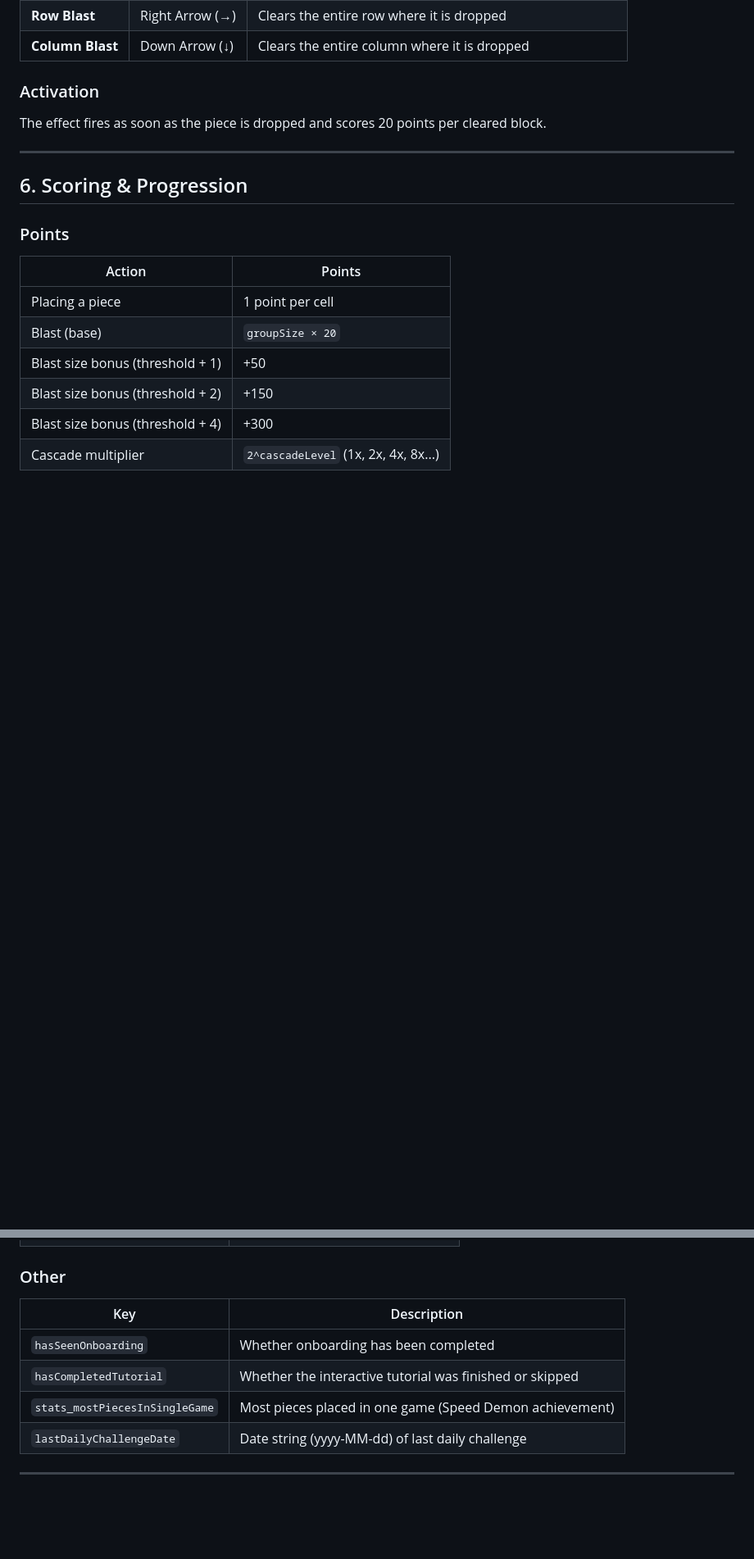
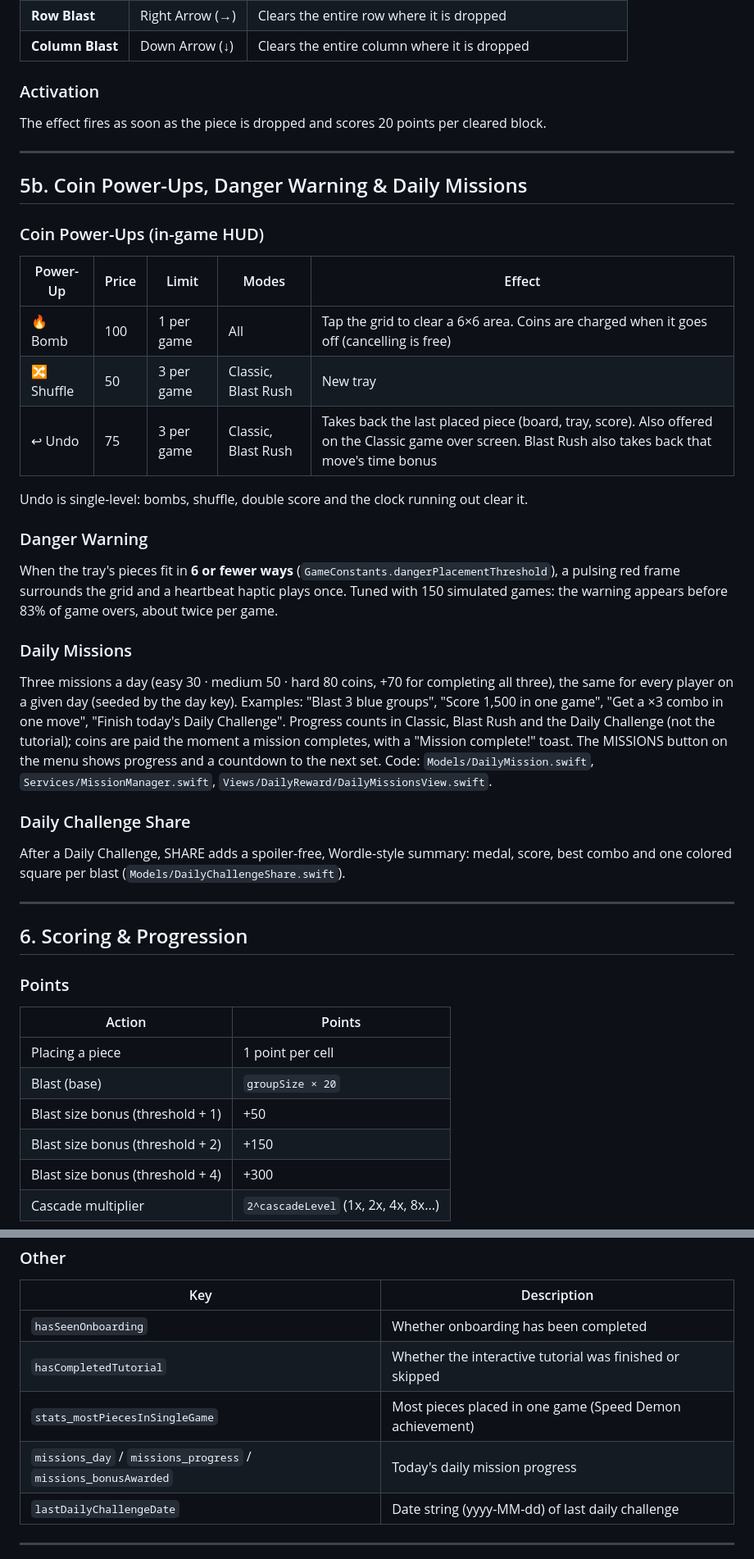
Before and after one commit to geba89/StackAndBlast, a Markdown page: Docs/GAME_DOCUMENTATION.md, 2 parts joined by grey strips. Shown at 82% size. Drawn GitHub-style; blank space fills up the shorter version.

Commit message:
docs: coin power-ups, danger warning, daily missions, share; 1.1 notes
Co-Authored-By: Claude Opus 5.5 <noreply@anthropic.com>
Claude-Session: https://claude.ai/code/session_01Jubz92YQFpbKEvEV1pSgR3

```diff
--- a/Docs/GAME_DOCUMENTATION.md
+++ b/Docs/GAME_DOCUMENTATION.md
@@ -232,6 +232,41 @@ For timed modes, the timer updates at 0.1s intervals and displays in `M:SS.T` fo
 ### Activation
 
 The effect fires as soon as the piece is dropped and scores 20 points per cleared block.
+
+---
+
+## 5b. Coin Power-Ups, Danger Warning & Daily Missions
+
+### Coin Power-Ups (in-game HUD)
+
+| Power-Up | Price | Limit | Modes | Effect |
+|----------|-------|-------|-------|--------|
+| 🔥 Bomb | 100 | 1 per game | All | Tap the grid to clear a 6×6 area. Coins are charged when it goes off (cancelling is free) |
+| 🔀 Shuffle | 50 | 3 per game | Classic, Blast Rush | New tray |
+| ↩︎ Undo | 75 | 3 per game | Classic, Blast Rush | Takes back the last placed piece (board, tray, score). Also offered on the Classic game over screen. Blast Rush also takes back that move's time bonus |
+
+Undo is single-level: bombs, shuffle, double score and the clock running out clear it.
+
+### Danger Warning
+
+When the tray's pieces fit in **6 or fewer ways** (`GameConstants.dangerPlacementThreshold`), a pulsing
+red frame surrounds the grid and a heartbeat haptic plays once. Tuned with 150 simulated games: the
+warning appears before 83% of game overs, about twice per game.
+
+### Daily Missions
+
+Three missions a day (easy 30 · medium 50 · hard 80 coins, +70 for completing all three), the same for
+every player on a given day (seeded by the day key). Examples: "Blast 3 blue groups", "Score 1,500 in
+one game", "Get a ×3 combo in one move", "Finish today's Daily Challenge". Progress counts in Classic,
+Blast Rush and the Daily Challenge (not the tutorial); coins are paid the moment a mission completes,
+with a "Mission complete!" toast. The MISSIONS button on the menu shows progress and a countdown to
+the next set. Code: `Models/DailyMission.swift`, `Services/MissionManager.swift`,
+`Views/DailyReward/DailyMissionsView.swift`.
+
+### Daily Challenge Share
+
+After a Daily Challenge, SHARE adds a spoiler-free, Wordle-style summary: medal, score, best combo and
+one colored square per blast (`Models/DailyChallengeShare.swift`).
 
 ---
 
@@ -558,6 +593,7 @@ All data is stored locally in `UserDefaults`. No cloud sync, no user accounts.
 | `hasSeenOnboarding` | Whether onboarding has been completed |
 | `hasCompletedTutorial` | Whether the interactive tutorial was finished or skipped |
 | `stats_mostPiecesInSingleGame` | Most pieces placed in one game (Speed Demon achievement) |
+| `missions_day` / `missions_progress` / `missions_bonusAwarded` | Today's daily mission progress |
 | `lastDailyChallengeDate` | Date string (yyyy-MM-dd) of last daily challenge |
 
 ---
```
Also changed, not shown: AppStore_Release_Documentation.md (+4 -0 lines), Docs/XCODE_CLOUD_SETUP.md (+4 -0 lines).
